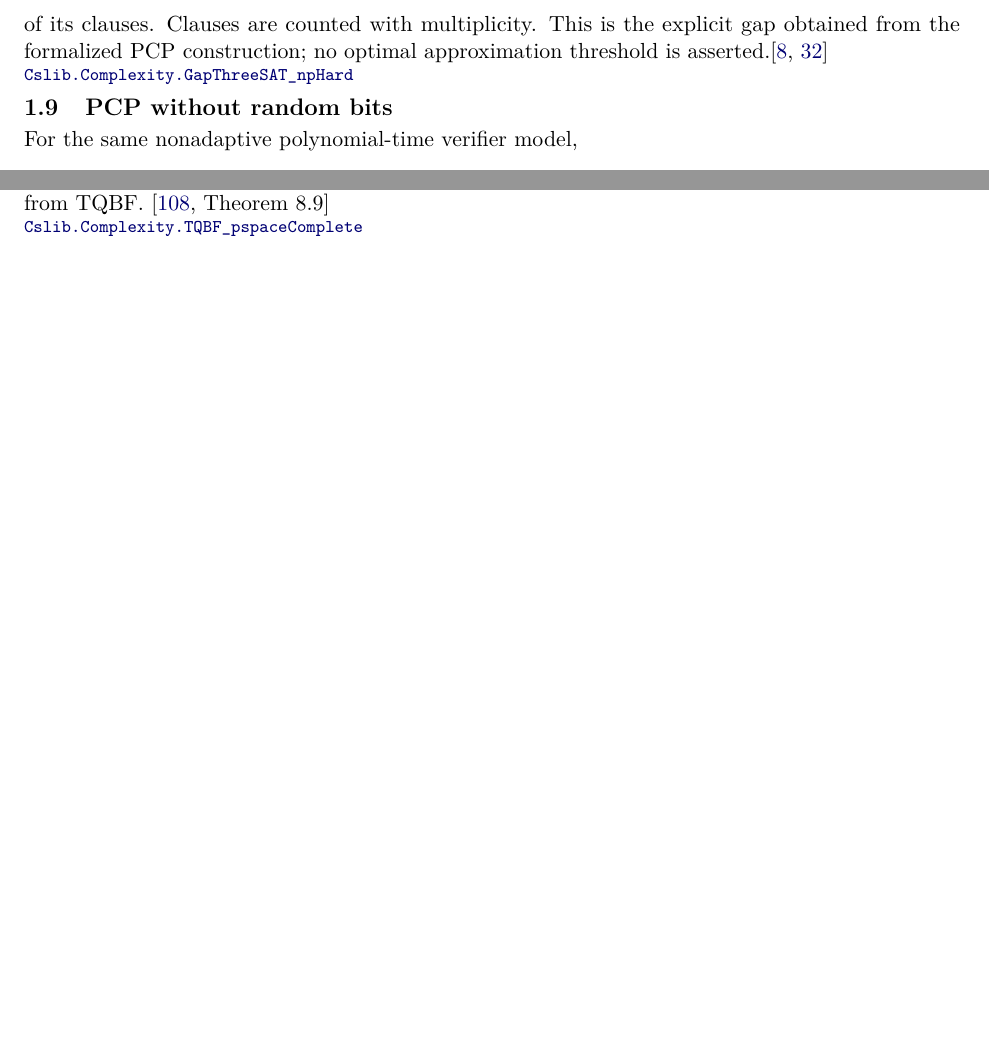
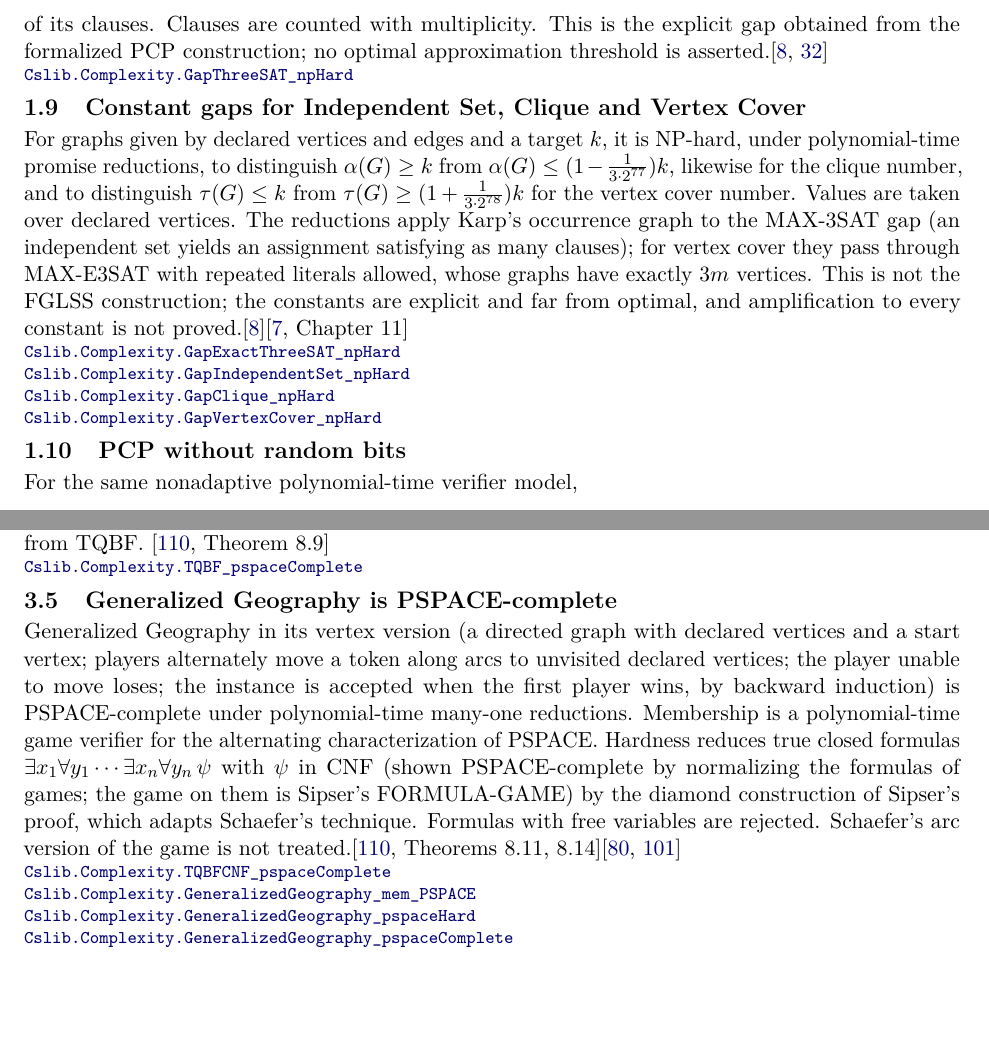
Before and after one commit to SamuelSchlesinger/complexitylib2, a LaTeX document (paper/main.tex, which reads paper/sections/completeness.tex, paper/sections/space.tex): two parts of pages 5 and 8 of 43 before the commit and two parts of pages 5 and 8 of 45 after it, joined at a grey line, cut so that both start at the same text, the shorter picture padded with empty space. Compiled offline with pdfLaTeX.

Commit message:
doc(paper): index gap hardness and Generalized Geography; repin learning links
Adds the reviewed entries for a385efa7 (constant gaps for Independent Set, Clique and Vertex
Cover; vertex Generalized Geography PSPACE-complete), repins the two learning links renamed in
d1c9ea21, updates the PCP-consequences ROADMAP bullet, and records the reviews.
All six gates passed; PDF rebuilt without errors.
Developed with Claude (Anthropic) assistance.

```diff
--- a/paper/sections/completeness.tex
+++ b/paper/sections/completeness.tex
@@ -185,6 +185,24 @@ is asserted.\citep{AroraLundMotwaniSudanSzegedy1998,Dinur2007}
 \end{result}
 
 \begin{result}
+\subsection{Constant gaps for Independent Set, Clique and Vertex Cover}
+For graphs given by declared vertices and edges and a target $k$, it is NP-hard, under
+polynomial-time promise reductions, to distinguish $\alpha(G)\ge k$ from
+$\alpha(G)\le(1-\frac{1}{3\cdot 2^{77}})k$, likewise for the clique number, and to distinguish
+$\tau(G)\le k$ from $\tau(G)\ge(1+\frac{1}{3\cdot 2^{78}})k$ for the vertex cover number. Values
+are taken over declared vertices. The reductions apply Karp's occurrence graph to the MAX-3SAT gap
+(an independent set yields an assignment satisfying as many clauses); for vertex cover they pass
+through MAX-E3SAT with repeated literals allowed, whose graphs have exactly $3m$ vertices. This is
+not the FGLSS construction; the constants are explicit and far from optimal, and amplification to
+every constant is not proved.\citep{AroraLundMotwaniSudanSzegedy1998}\citep[Chapter 11]{AroraBarak09}
+\declat{a385efa762026bdda244e8a3ec760ec1712a8fa4}{Complexity/Computability/PCP/Approximation/MaxExactThreeSAT.lean}{170}{Cslib.Complexity.GapExactThreeSAT_npHard}
+\declat{a385efa762026bdda244e8a3ec760ec1712a8fa4}{Complexity/Computability/PCP/Approximation/IndependentSet.lean}{253}{Cslib.Complexity.GapIndependentSet_npHard}
+\declat{a385efa762026bdda244e8a3ec760ec1712a8fa4}{Complexity/Computability/PCP/Approximation/IndependentSet.lean}{261}{Cslib.Complexity.GapClique_npHard}
+\declat{a385efa762026bdda244e8a3ec760ec1712a8fa4}{Complexity/Computability/PCP/Approximation/IndependentSet.lean}{269}{Cslib.Complexity.GapVertexCover_npHard}
+\end{result}
+
+
+\begin{result}
 \subsection{PCP without random bits}
 For the same nonadaptive polynomial-time verifier model,
 \[
--- a/paper/sections/space.tex
+++ b/paper/sections/space.tex
@@ -79,6 +79,24 @@ reachability formula. Formulas with free variables are excluded from TQBF.
 \citep[Theorem 8.9]{Sipser2013}
 \decl{Complexity/Computability/Complexity/Classes/Space/TQBF.lean}{86}{Cslib.Complexity.TQBF_pspaceComplete}
 \end{result}
+
+\begin{result}
+\subsection{Generalized Geography is PSPACE-complete}
+Generalized Geography in its vertex version (a directed graph with declared vertices and a start
+vertex; players alternately move a token along arcs to unvisited declared vertices; the player
+unable to move loses; the instance is accepted when the first player wins, by backward induction)
+is PSPACE-complete under polynomial-time many-one reductions. Membership is a polynomial-time game
+verifier for the alternating characterization of PSPACE. Hardness reduces true closed formulas
+$\exists x_1\forall y_1\cdots\exists x_n\forall y_n\,\psi$ with $\psi$ in CNF (shown PSPACE-complete by
+normalizing the formulas of games; the game on them is Sipser's FORMULA-GAME) by the diamond
+construction of Sipser's proof, which adapts Schaefer's technique. Formulas with free variables are
+rejected. Schaefer's arc version of the game is not treated.\citep[Theorems 8.11, 8.14]{Sipser2013}\citep{LichtensteinSipser1980,Schaefer1978}
+\declat{a385efa762026bdda244e8a3ec760ec1712a8fa4}{Complexity/Computability/Complexity/Classes/Space/TQBF/Prenex.lean}{348}{Cslib.Complexity.TQBFCNF_pspaceComplete}
+\declat{a385efa762026bdda244e8a3ec760ec1712a8fa4}{Complexity/Computability/Complexity/Classes/Space/GeneralizedGeography/Membership.lean}{607}{Cslib.Complexity.GeneralizedGeography_mem_PSPACE}
+\declat{a385efa762026bdda244e8a3ec760ec1712a8fa4}{Complexity/Computability/Complexity/Classes/Space/GeneralizedGeography/Reduction.lean}{631}{Cslib.Complexity.GeneralizedGeography_pspaceHard}
+\declat{a385efa762026bdda244e8a3ec760ec1712a8fa4}{Complexity/Computability/Complexity/Classes/Space/GeneralizedGeography.lean}{55}{Cslib.Complexity.GeneralizedGeography_pspaceComplete}
+\end{result}
+
 
 \begin{result}
 \subsection{Alternating polynomial time equals polynomial space}
```
Also changed, not shown: ROADMAP.md (+3 -1 lines), paper/main.tex (+1 -1 lines), paper/review.md (+16 -0 lines), paper/sections/analysis.tex (+3 -2 lines), paper/README.md, paper/main.pdf.
